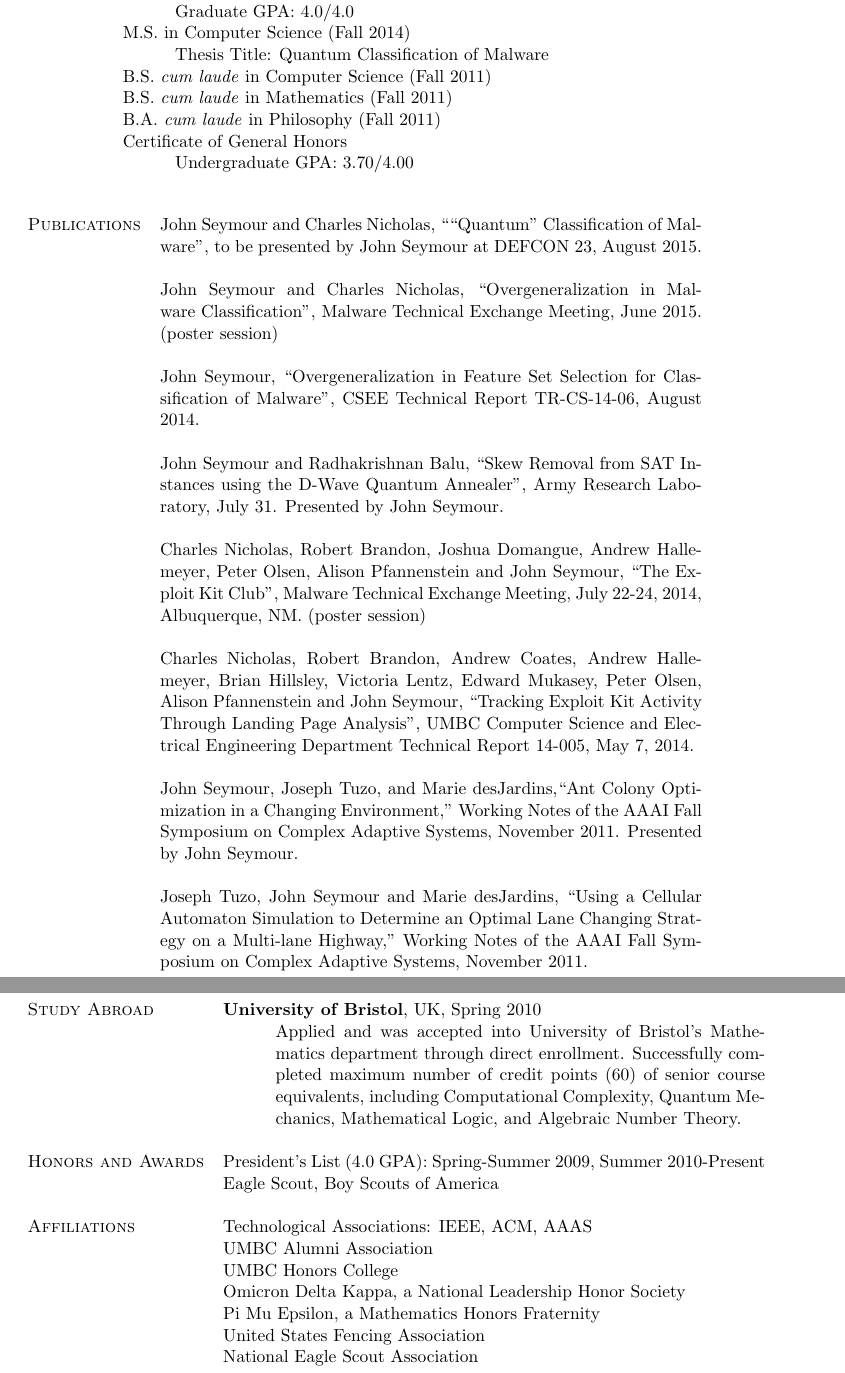
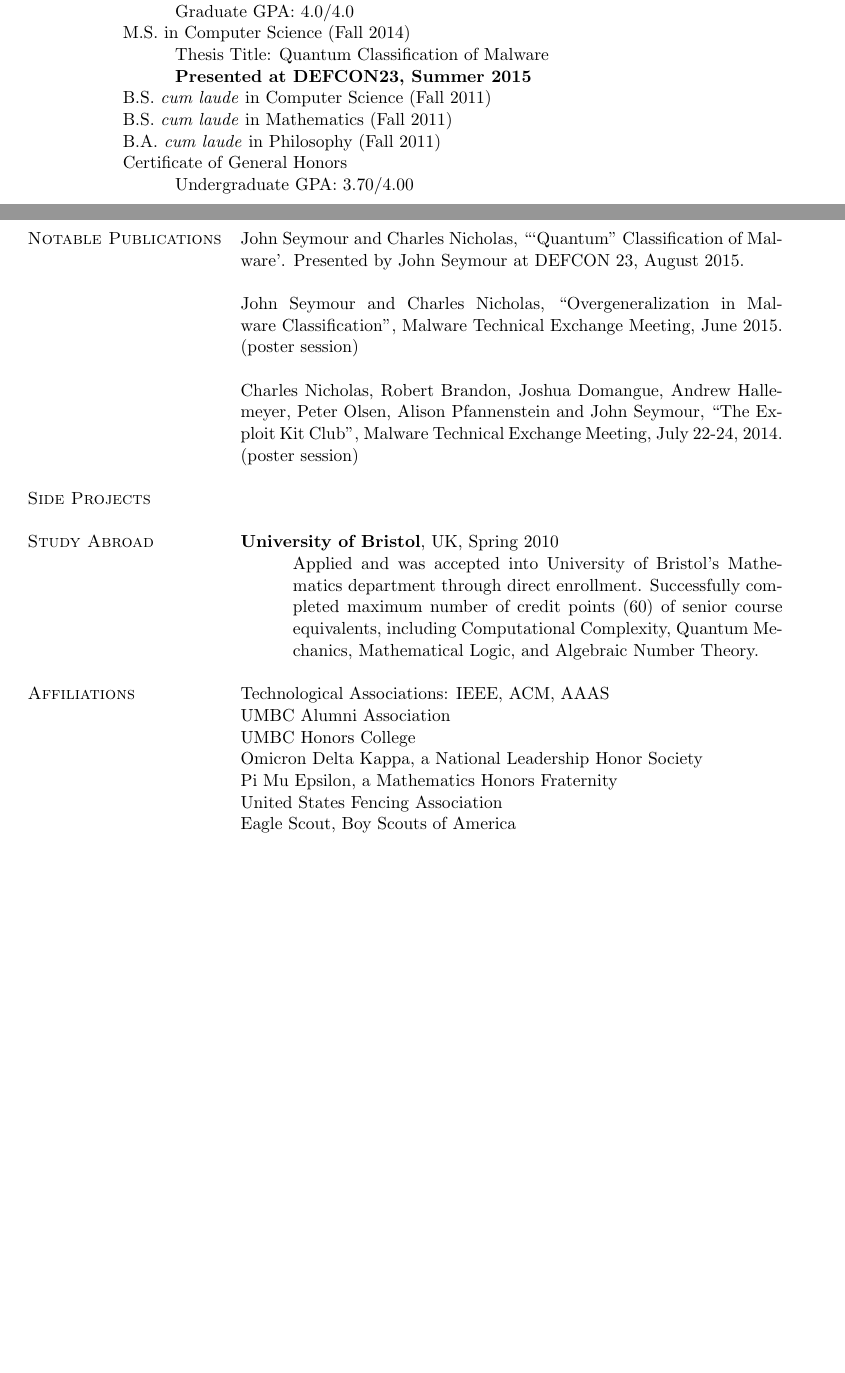
Before and after one commit to seymour1/CV, a LaTeX CV (CV.tex): two parts of pages 1 and 2 of 2, joined at a grey line, cut so that both start at the same text, the shorter picture padded with empty space. Compiled offline with pdfLaTeX.

Commit message:
First revision (BSides comments)
Still need to add side projects, more contact info, consider moving
study abroad to education, and modify work experience to include
skills/languages.

`````diff
--- a/CV.tex
+++ b/CV.tex
@@ -44,51 +44,13 @@
 \ctab Graduate GPA: 4.0/4.0\\
 \btab M.S. in Computer Science (Fall 2014)\\
 \ctab Thesis Title: Quantum Classification of Malware\\
+\ctab \textbf{Presented at DEFCON23, Summer 2015}\\
 \btab B.S. \emph{cum laude} in Computer Science (Fall 2011)\\
 \btab B.S. \emph{cum laude} in Mathematics (Fall 2011) \\
 \btab B.A. \emph{cum laude} in Philosophy (Fall 2011)\\
 \btab Certificate of General Honors\\
 \ctab Undergraduate GPA: 3.70/4.00\\
 \bigskip
-
-\begin{tabular}{l p{340pt}}
-%%%%%
-%%Masters Thesis
-%%%%%
-
-%%%%%%%
-%%Research Projects
-%%%%%%%
-
-%\textsc{Current Projects}
-%& \textbf{Future Trends in Malware Toolkits}\\
-%& \hangindent=3em \hangafter=0 Modeling and characterizing current exploit kits for use in predicting future ones.  Advisor: Dr. Charles Nicholas\\
-
-%& \textbf{Analysis of Chaum's Man-in-the-Middle Detection Protocol}\\
-%& \hangindent=3em \hangafter=0  Evaluation of Chaum's protocol for detecting a man-in-the-middle attack.  Paper to be submitted to USENIX Security 2015.  %Advisor: Dr. Alan Sherman.\\
-
-%& \textbf{Quantum Computation Mathematica Package}\\
-%& \hangindent=3em \hangafter=0  Co-developed Mathematica package with multiple Quantum Computing functions, algorithms, examples, and %documentation to be used by students in future Quantum Computation courses. Advisor: Dr. Samuel Lomonaco.\\
-
-&\\
-
-%%%%%
-%%Conference Presentations
-%%%%%
-\textsc{Publications}
-& John Seymour and Charles Nicholas, ````Quantum" Classification of Malware'', to be presented by John Seymour at DEFCON 23, August 2015.\\ \\
-& John Seymour and Charles Nicholas, ``Overgeneralization in Malware Classification'', Malware Technical Exchange Meeting, June 2015. (poster session)\\ \\
-& John Seymour, ``Overgeneralization in Feature Set Selection for Classification of Malware'', CSEE Technical Report TR-CS-14-06, August 2014.\\ \\
-& John Seymour and Radhakrishnan Balu, ``Skew Removal from SAT Instances using the D-Wave Quantum Annealer'', Army Research Laboratory, July 31. Presented by John Seymour.\\ \\
-& Charles Nicholas, Robert Brandon, Joshua Domangue, Andrew Hallemeyer, Peter Olsen, Alison Pfannenstein and John Seymour, ``The Exploit Kit Club'', Malware Technical Exchange Meeting, July 22-24, 2014, Albuquerque, NM.  (poster session)\\ \\
-& Charles Nicholas, Robert Brandon, Andrew Coates, Andrew Hallemeyer, Brian Hillsley, Victoria Lentz, Edward Mukasey, Peter Olsen, Alison Pfannenstein and John Seymour, ``Tracking Exploit Kit Activity Through Landing Page Analysis'', UMBC Computer Science and Electrical Engineering Department Technical Report 14-005, May 7, 2014.\\ \\
-& John Seymour, Joseph Tuzo, and Marie desJardins,``Ant Colony Optimization in a Changing Environment,'' Working Notes of the AAAI Fall Symposium on Complex Adaptive Systems, November 2011.  Presented by John Seymour.\\ \\
-& Joseph Tuzo, John Seymour and Marie desJardins,  ``Using a Cellular Automaton Simulation to Determine an Optimal Lane Changing Strategy on a Multi-lane Highway,'' Working Notes of the AAAI Fall Symposium on Complex Adaptive Systems, November 2011.\\ \\
-
-\end{tabular}
-
-%%%%%%%%%%%%%%%%%%%%%%%%%%%%%%%Page Two%%%%%%%%%%%%%%%%%%%%%%%%%%%%%%%%%%%%
-\pagebreak
 \textsc{Work Experience}
 
 \medskip
@@ -156,20 +118,53 @@
 \medskip
 
 \begin{tabular}{l p{340pt}}
+%%%%%
+%%Masters Thesis
+%%%%%
+
+%%%%%%%
+%%Research Projects
+%%%%%%%
+
+%\textsc{Current Projects}
+%& \textbf{Future Trends in Malware Toolkits}\\
+%& \hangindent=3em \hangafter=0 Modeling and characterizing current exploit kits for use in predicting future ones.  Advisor: Dr. Charles Nicholas\\
+
+%& \textbf{Analysis of Chaum's Man-in-the-Middle Detection Protocol}\\
+%& \hangindent=3em \hangafter=0  Evaluation of Chaum's protocol for detecting a man-in-the-middle attack.  Paper to be submitted to USENIX Security 2015.  %Advisor: Dr. Alan Sherman.\\
+
+%& \textbf{Quantum Computation Mathematica Package}\\
+%& \hangindent=3em \hangafter=0  Co-developed Mathematica package with multiple Quantum Computing functions, algorithms, examples, and %documentation to be used by students in future Quantum Computation courses. Advisor: Dr. Samuel Lomonaco.\\
+
+&\\
+
+%%%%%
+%%Conference Presentations
+%%%%%
+\textsc{Notable Publications}
+& John Seymour and Charles Nicholas, ```Quantum" Classification of Malware'. Presented by John Seymour at DEFCON 23, August 2015.\\ \\
+& John Seymour and Charles Nicholas, ``Overgeneralization in Malware Classification'', Malware Technical Exchange Meeting, June 2015. (poster session)\\ \\
+% & John Seymour, ``Overgeneralization in Feature Set Selection for Classification of Malware'', CSEE Technical Report TR-CS-14-06, August 2014.\\ \\
+% & John Seymour and Radhakrishnan Balu, ``Skew Removal from SAT Instances using the D-Wave Quantum Annealer'', Army Research Laboratory, July 31. Presented by John Seymour.\\ \\
+& Charles Nicholas, Robert Brandon, Joshua Domangue, Andrew Hallemeyer, Peter Olsen, Alison Pfannenstein and John Seymour, ``The Exploit Kit Club'', Malware Technical Exchange Meeting, July 22-24, 2014.  (poster session)\\ \\
+% & Charles Nicholas, Robert Brandon, Andrew Coates, Andrew Hallemeyer, Brian Hillsley, Victoria Lentz, Edward Mukasey, Peter Olsen, Alison Pfannenstein and John Seymour, ``Tracking Exploit Kit Activity Through Landing Page Analysis'', UMBC Computer Science and Electrical Engineering Department Technical Report 14-005, May 7, 2014.\\ \\
+% & John Seymour, Joseph Tuzo, and Marie desJardins,``Ant Colony Optimization in a Changing Environment,'' Working Notes of the AAAI Fall Symposium on Complex Adaptive Systems, November 2011.  Presented by John Seymour.\\ \\
+% & Joseph Tuzo, John Seymour and Marie desJardins,  ``Using a Cellular Automaton Simulation to Determine an Optimal Lane Changing Strategy on a Multi-lane Highway,'' Working Notes of the AAAI Fall Symposium on Complex Adaptive Systems, November 2011.\\ \\
+
+%%%%%%%
+%% Side Projects
+%%%%%%%
+\textsc{Side Projects} & \\
+% Raspberry Pi image scraper (Reddit)
+% Project Euler
+% Kaggle
+& \\
 
 %%%%%
 %%Study Abroad
 %%%%%
 \textsc{Study Abroad} & \textbf{University of Bristol}, UK, Spring 2010\\
 & \hangindent=3em \hangafter=0  Applied and was accepted into University of Bristol's Mathematics department through direct enrollment.  Successfully completed maximum number of credit points (60) of senior course equivalents, including Computational Complexity, Quantum Mechanics, Mathematical Logic, and Algebraic Number Theory.\\
-& \\
-
-%%%%%%%
-%%Honors and awards
-%%%%%%%
-\textsc{Honors and Awards} & President's List (4.0 GPA): Spring-Summer 2009, Summer 2010-Present\\
-%& President's Premier Scholarship recipient\\
-& Eagle Scout, Boy Scouts of America\\
 & \\
 
 %%%%%%
@@ -196,6 +191,6 @@
 & Omicron Delta Kappa, a National Leadership Honor Society\\
 & Pi Mu Epsilon, a Mathematics Honors Fraternity\\
 & United States Fencing Association\\
-& National Eagle Scout Association\\
+& Eagle Scout, Boy Scouts of America\\
 \end{tabular}
 \end{document}
`````
Also changed, not shown: CV.pdf, CV.tex (4 more changed lines).
